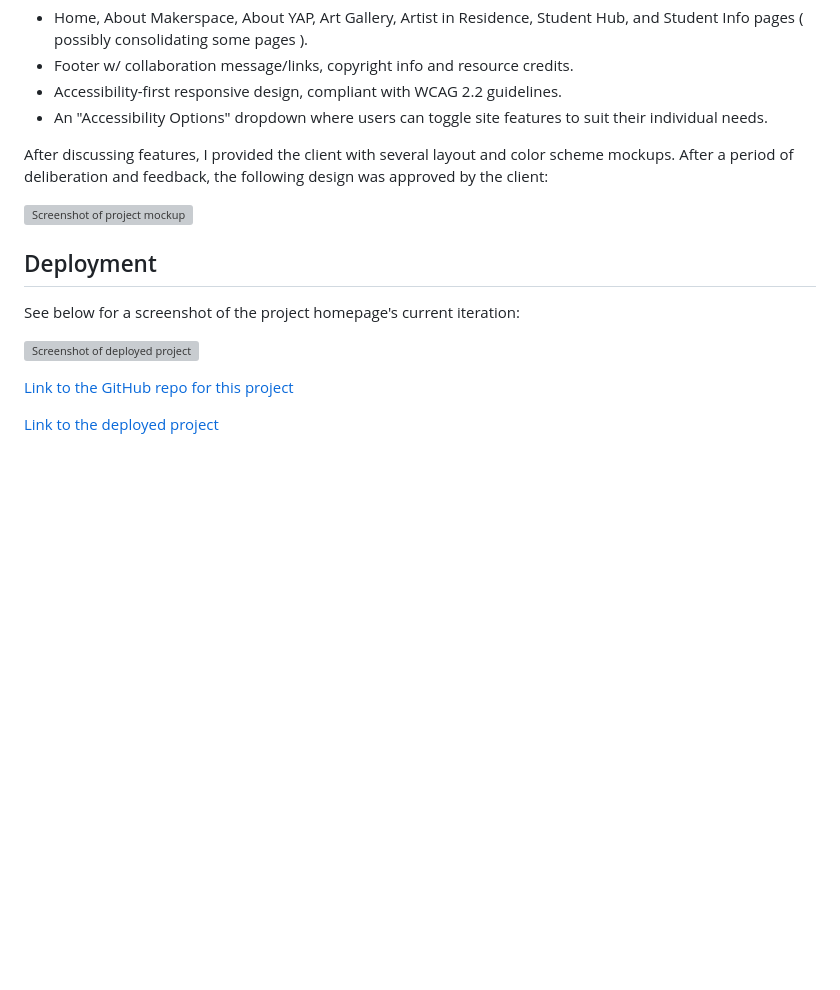
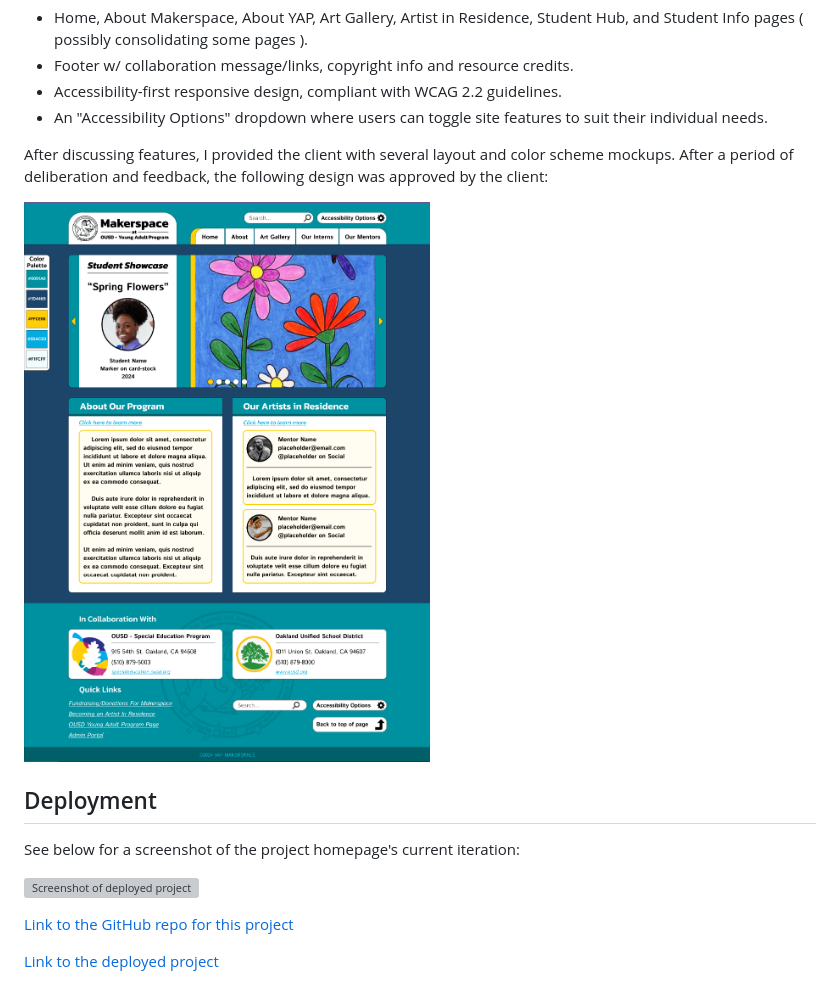
Before and after one commit to Aoliva96/ousd-makerspace-site, a Markdown page: README.md, the part around the change printed below. GitHub-like rendering; pictures changed too: assets/images/project-mockup.png (added); blank space fills up the shorter version; grey boxes are pictures that could not be loaded.

Commit message:
added image assets, fixed filepaths in index & readme files

```diff
--- a/README.md
+++ b/README.md
@@ -30,7 +30,7 @@ The client requested the following features for this project:
 
 After discussing features, I provided the client with several layout and color scheme mockups. After a period of deliberation and feedback, the following design was approved by the client:
 
-![Screenshot of project mockup](assets/project-mockup.png)
+![Screenshot of project mockup](/assets/images/project-mockup.png)
 
 ## Deployment
 
```
Also changed, not shown: other parts of README.md (+1 -1 lines), assets/images/OUSD-logo.png (added), 5 other files.
